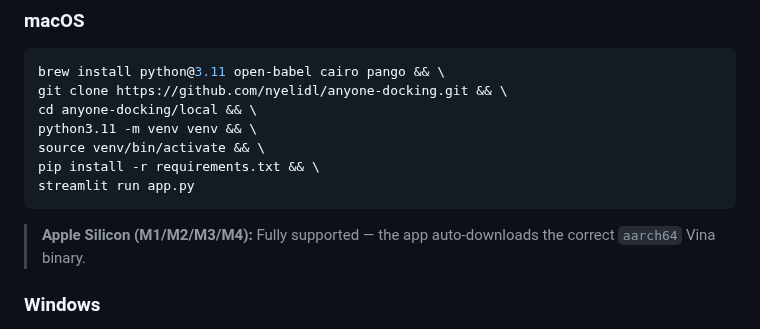
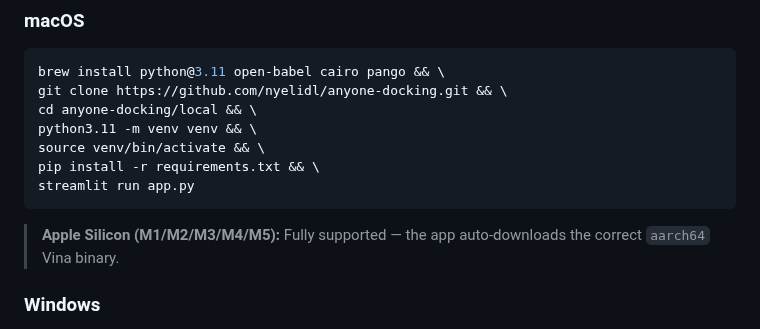
Before and after one commit to nyelidl/anyone-docking, a Markdown page: README.md, the part around the change. Rendered like a GitHub page.

````diff
--- a/README.md
+++ b/README.md
@@ -117,7 +117,7 @@ pip install -r requirements.txt && \
 streamlit run app.py
 ```
 
-> **Apple Silicon (M1/M2/M3/M4):** Fully supported — the app auto-downloads the correct `aarch64` Vina binary.
+> **Apple Silicon (M1/M2/M3/M4/M5):** Fully supported — the app auto-downloads the correct `aarch64` Vina binary.
 
 ### Windows
 
````
